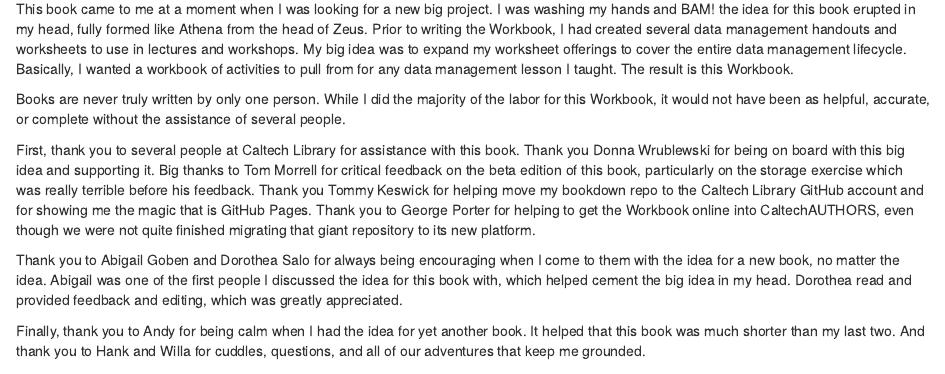
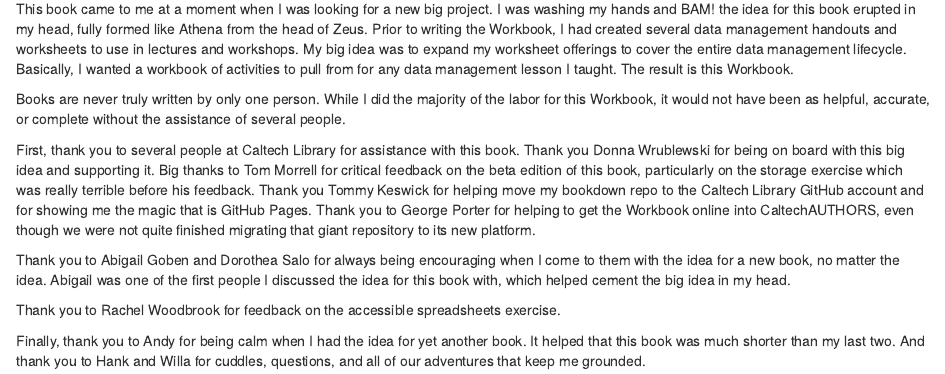
Before and after one commit to caltechlibrary/RDMworkbook, an R Markdown document (08-acknowledgments.Rmd): the page in a window 1100 px wide, from 70 px down. Rendered offline with R 4.5, knitr and Pandoc, with nearby package versions; drawn as R Markdown's standard HTML page in place of the format the file asks for.

Commit message:
Updated acknowledgements.

```diff
--- a/08-acknowledgments.Rmd
+++ b/08-acknowledgments.Rmd
@@ -6,6 +6,8 @@ Books are never truly written by only one person. While I did the majority of th
 
 First, thank you to several people at Caltech Library for assistance with this book. Thank you Donna Wrublewski for being on board with this big idea and supporting it. Big thanks to Tom Morrell for critical feedback on the beta edition of this book, particularly on the storage exercise which was really terrible before his feedback. Thank you Tommy Keswick for helping move my bookdown repo to the Caltech Library GitHub account and for showing me the magic that is GitHub Pages. Thank you to George Porter for helping to get the Workbook online into CaltechAUTHORS, even though we were not quite finished migrating that giant repository to its new platform.
 
-Thank you to Abigail Goben and Dorothea Salo for always being encouraging when I come to them with the idea for a new book, no matter the idea. Abigail was one of the first people I discussed the idea for this book with, which helped cement the big idea in my head. Dorothea read and provided feedback and editing, which was greatly appreciated.
+Thank you to Abigail Goben and Dorothea Salo for always being encouraging when I come to them with the idea for a new book, no matter the idea. Abigail was one of the first people I discussed the idea for this book with, which helped cement the big idea in my head.
+
+Thank you to Rachel Woodbrook for feedback on the accessible spreadsheets exercise.
 
 Finally, thank you to Andy for being calm when I had the idea for yet another book. It helped that this book was much shorter than my last two. And thank you to Hank and Willa for cuddles, questions, and all of our adventures that keep me grounded.
```
